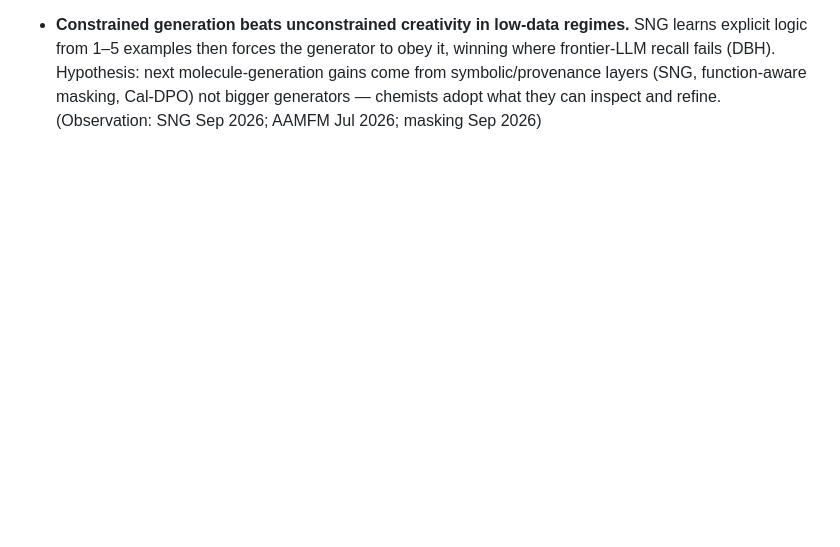
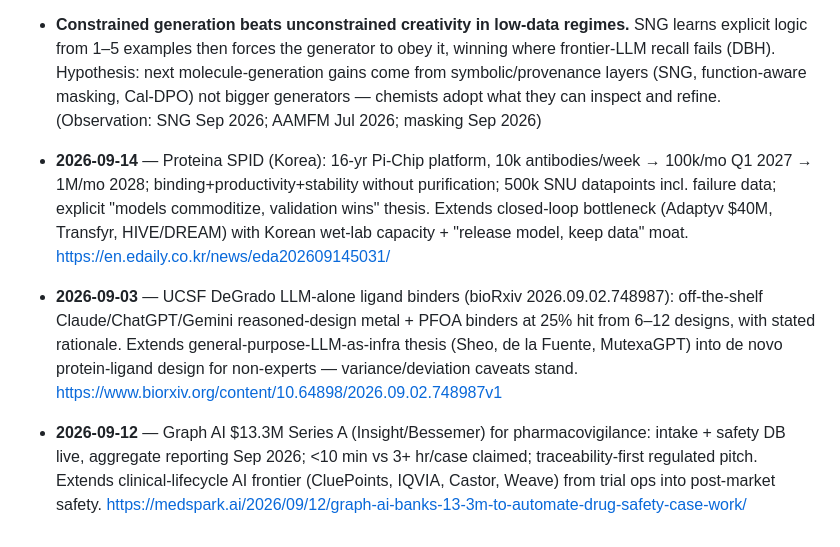
Before and after one commit to pmall/bioai, a Markdown page: knowledge/buffer-6months.md, the part around the change. Rendered like a GitHub page; blank space fills up the shorter version.

Commit message:
Explore 2026-09-14-1200: Proteina SPID, LLM-alone binders, Moonwalk RNAi, Graph AI safety

```diff
--- a/knowledge/buffer-6months.md
+++ b/knowledge/buffer-6months.md
@@ -414,3 +414,9 @@ records the observation it grew out of.
 - **2026-09-12** — LLM-optimizer calibration standard (Nat Mach Intell 10.1038/s42256-026-01283-z): LLMs as literature-prior optimizers for self-driving labs require ensembles/conformal calibration; offline accuracy ≠ closed-loop value. Defines audit bar for agentic science (Bunsen/Foundry/Latent-Y/OutSee era) — honest uncertainty is the moat. https://scienmag.com/ai-that-knows-when-it-doesnt-know-language-models-enter-the-lab-as-uncertainty-calibrated-discovery-engines/
 
 - **Constrained generation beats unconstrained creativity in low-data regimes.** SNG learns explicit logic from 1–5 examples then forces the generator to obey it, winning where frontier-LLM recall fails (DBH). Hypothesis: next molecule-generation gains come from symbolic/provenance layers (SNG, function-aware masking, Cal-DPO) not bigger generators — chemists adopt what they can inspect and refine. (Observation: SNG Sep 2026; AAMFM Jul 2026; masking Sep 2026)
+
+- **2026-09-14** — Proteina SPID (Korea): 16-yr Pi-Chip platform, 10k antibodies/week → 100k/mo Q1 2027 → 1M/mo 2028; binding+productivity+stability without purification; 500k SNU datapoints incl. failure data; explicit "models commoditize, validation wins" thesis. Extends closed-loop bottleneck (Adaptyv $40M, Transfyr, HIVE/DREAM) with Korean wet-lab capacity + "release model, keep data" moat. https://en.edaily.co.kr/news/eda202609145031/
+
+- **2026-09-03** — UCSF DeGrado LLM-alone ligand binders (bioRxiv 2026.09.02.748987): off-the-shelf Claude/ChatGPT/Gemini reasoned-design metal + PFOA binders at 25% hit from 6–12 designs, with stated rationale. Extends general-purpose-LLM-as-infra thesis (Sheo, de la Fuente, MutexaGPT) into de novo protein-ligand design for non-experts — variance/deviation caveats stand. https://www.biorxiv.org/content/10.64898/2026.09.02.748987v1
+
+- **2026-09-12** — Graph AI $13.3M Series A (Insight/Bessemer) for pharmacovigilance: intake + safety DB live, aggregate reporting Sep 2026; <10 min vs 3+ hr/case claimed; traceability-first regulated pitch. Extends clinical-lifecycle AI frontier (CluePoints, IQVIA, Castor, Weave) from trial ops into post-market safety. https://medspark.ai/2026/09/12/graph-ai-banks-13-3m-to-automate-drug-safety-case-work/
```
Also changed, not shown: knowledge/buffer-1month.md (+9 -5 lines), knowledge/report-2026-09-14-1200.md (added, +19 -0 lines).
